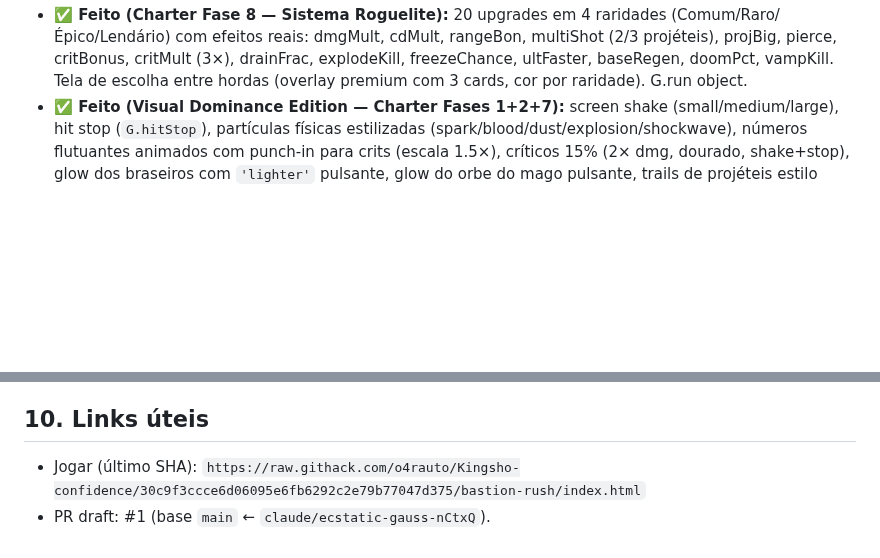
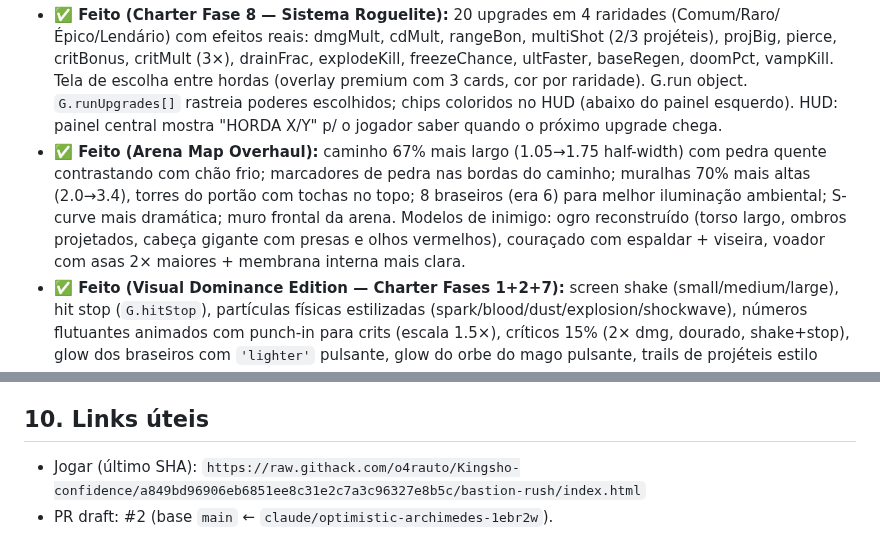
Before and after one commit to o4rauto/Kingsho-confidence, a Markdown page: CLAUDE.md, 2 parts joined by grey strips. Rendered like a GitHub page; blank space fills up the shorter version.

Commit message:
Update CLAUDE.md: new play link + Arena Map Overhaul milestone
https://claude.ai/code/session_01UTZF5sLyVvkKm6QJ87fpKj

```diff
--- a/CLAUDE.md
+++ b/CLAUDE.md
@@ -424,6 +424,15 @@ main.js` (scripts clássicos compartilham escopo léxico global).
   dmgMult, cdMult, rangeBon, multiShot (2/3 projéteis), projBig, pierce, critBonus,
   critMult (3×), drainFrac, explodeKill, freezeChance, ultFaster, baseRegen, doomPct, vampKill.
   Tela de escolha entre hordas (overlay premium com 3 cards, cor por raridade). G.run object.
+  `G.runUpgrades[]` rastreia poderes escolhidos; chips coloridos no HUD (abaixo do painel esquerdo).
+  HUD: painel central mostra "HORDA X/Y" p/ o jogador saber quando o próximo upgrade chega.
+- **✅ Feito (Arena Map Overhaul):**
+  caminho 67% mais largo (1.05→1.75 half-width) com pedra quente contrastando com chão frio;
+  marcadores de pedra nas bordas do caminho; muralhas 70% mais altas (2.0→3.4), torres do portão
+  com tochas no topo; 8 braseiros (era 6) para melhor iluminação ambiental; S-curve mais dramática;
+  muro frontal da arena. Modelos de inimigo: ogro reconstruído (torso largo, ombros projetados,
+  cabeça gigante com presas e olhos vermelhos), couraçado com espaldar + viseira, voador com
+  asas 2× maiores + membrana interna mais clara.
 - **✅ Feito (Visual Dominance Edition — Charter Fases 1+2+7):**
   screen shake (small/medium/large), hit stop (`G.hitStop`), partículas físicas
   estilizadas (spark/blood/dust/explosion/shockwave), números flutuantes animados
@@ -469,5 +478,5 @@ main.js` (scripts clássicos compartilham escopo léxico global).
 
 ## 10. Links úteis
 
-- Jogar (último SHA): `https://raw.githack.com/o4rauto/Kingsho-confidence/30c9f3ccce6d06095e6fb6292c2e79b77047d375/bastion-rush/index.html`
-- PR draft: #1 (base `main` ← `claude/ecstatic-gauss-nCtxQ`).
+- Jogar (último SHA): `https://raw.githack.com/o4rauto/Kingsho-confidence/a849bd96906eb6851ee8c31e2c7a3c96327e8b5c/bastion-rush/index.html`
+- PR draft: #2 (base `main` ← `claude/optimistic-archimedes-1ebr2w`).
```
